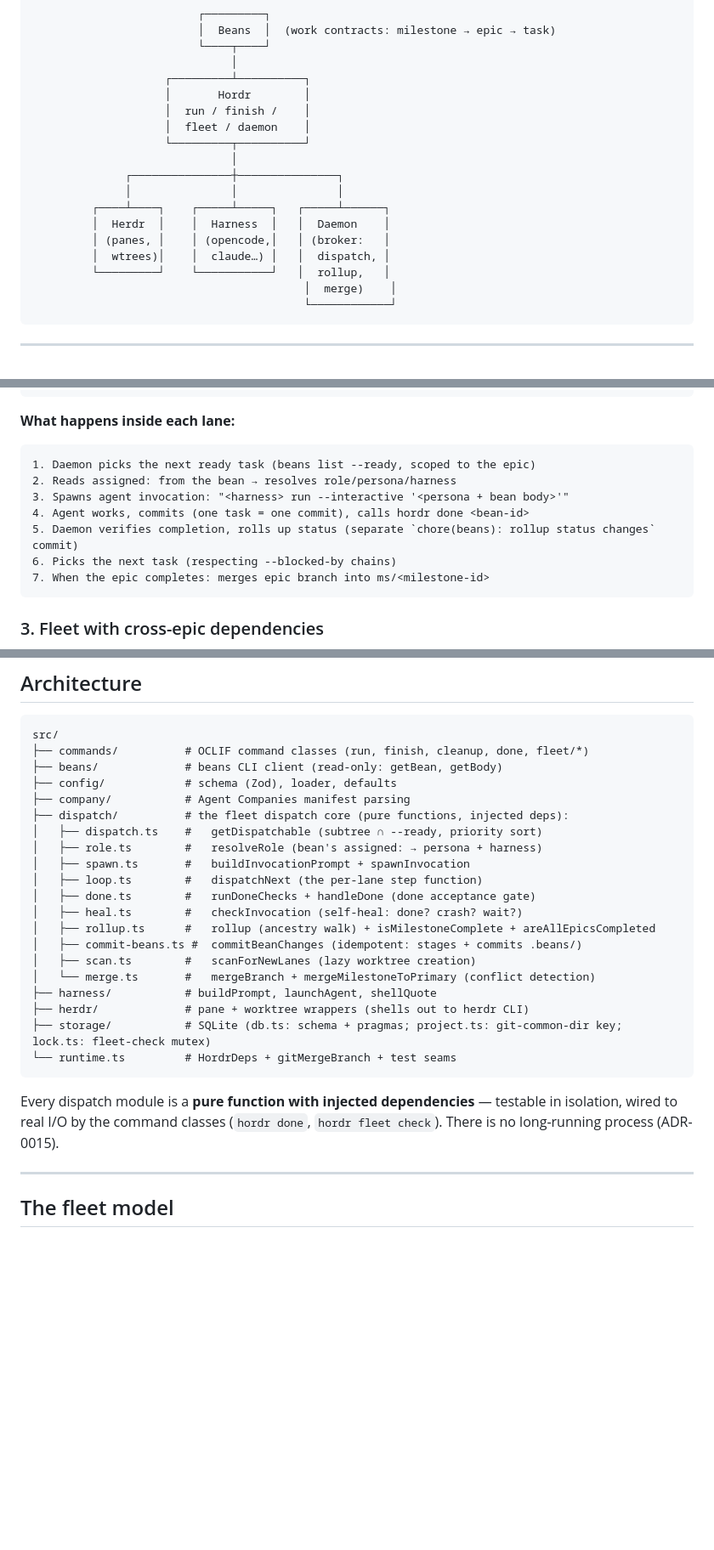
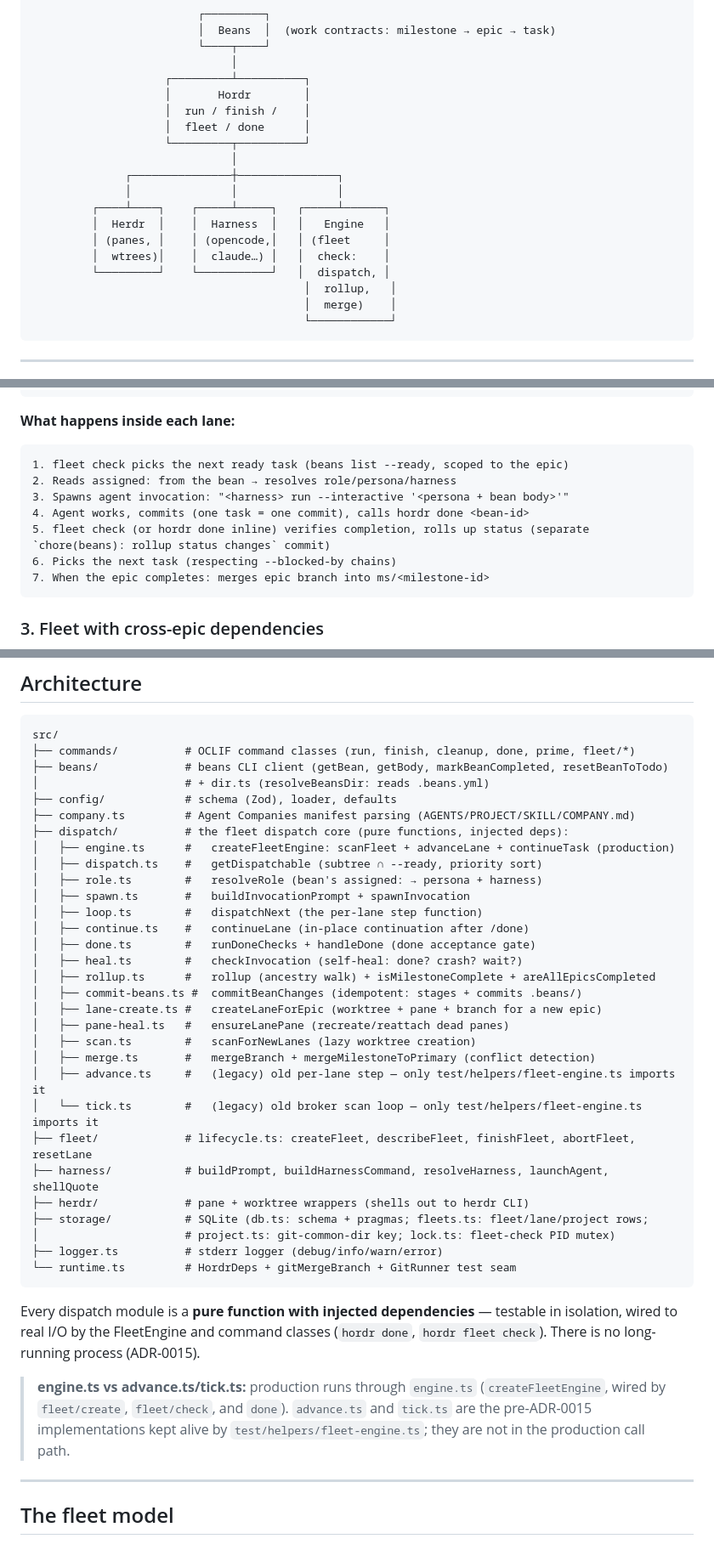
Before and after one commit to xeroc/hordr, a Markdown page: README.md, 3 parts joined by grey strips. Shown at 85% size. Drawn GitHub-style; blank space fills up the shorter version.

````diff
--- a/README.md
+++ b/README.md
@@ -17,16 +17,17 @@ npx skills@latest xeroc/hordr   # skill for coding agents
                     ┌─────────┴──────────┐
                     │       Hordr        │
                     │  run / finish /    │
-                    │  fleet / daemon    │
+                    │  fleet / done      │
                     └─────────┬──────────┘
                               │
               ┌───────────────┼───────────────┐
               │               │               │
          ┌────┴────┐    ┌─────┴─────┐   ┌─────┴──────┐
-         │  Herdr  │    │  Harness  │   │  Daemon    │
-         │ (panes, │    │ (opencode,│   │ (broker:   │
-         │  wtrees)│    │  claude…) │   │  dispatch, │
-         └─────────┘    └───────────┘   │  rollup,   │
+         │  Herdr  │    │  Harness  │   │   Engine   │
+         │ (panes, │    │ (opencode,│   │ (fleet     │
+         │  wtrees)│    │  claude…) │   │  check:    │
+         └─────────┘    └───────────┘   │  dispatch, │
+                                         │  rollup,   │
                                          │  merge)    │
                                          └────────────┘
 ```
@@ -196,11 +197,11 @@ hordr fleet finish hordr-MS
 **What happens inside each lane:**
 
 ```
-1. Daemon picks the next ready task (beans list --ready, scoped to the epic)
+1. fleet check picks the next ready task (beans list --ready, scoped to the epic)
 2. Reads assigned: from the bean → resolves role/persona/harness
 3. Spawns agent invocation: "<harness> run --interactive '<persona + bean body>'"
 4. Agent works, commits (one task = one commit), calls hordr done <bean-id>
-5. Daemon verifies completion, rolls up status (separate `chore(beans): rollup status changes` commit)
+5. fleet check (or hordr done inline) verifies completion, rolls up status (separate `chore(beans): rollup status changes` commit)
 6. Picks the next task (respecting --blocked-by chains)
 7. When the epic completes: merges epic branch into ms/<milestone-id>
 ```
@@ -427,30 +428,45 @@ bean in the lane so the agent continues in-place.
 
 ```
 src/
-├── commands/          # OCLIF command classes (run, finish, cleanup, done, fleet/*)
-├── beans/             # beans CLI client (read-only: getBean, getBody)
+├── commands/          # OCLIF command classes (run, finish, cleanup, done, prime, fleet/*)
+├── beans/             # beans CLI client (getBean, getBody, markBeanCompleted, resetBeanToTodo)
+│                      # + dir.ts (resolveBeansDir: reads .beans.yml)
 ├── config/            # schema (Zod), loader, defaults
-├── company/           # Agent Companies manifest parsing
+├── company.ts         # Agent Companies manifest parsing (AGENTS/PROJECT/SKILL/COMPANY.md)
 ├── dispatch/          # the fleet dispatch core (pure functions, injected deps):
+│   ├── engine.ts      #   createFleetEngine: scanFleet + advanceLane + continueTask (production)
 │   ├── dispatch.ts    #   getDispatchable (subtree ∩ --ready, priority sort)
 │   ├── role.ts        #   resolveRole (bean's assigned: → persona + harness)
 │   ├── spawn.ts       #   buildInvocationPrompt + spawnInvocation
 │   ├── loop.ts        #   dispatchNext (the per-lane step function)
+│   ├── continue.ts    #   continueLane (in-place continuation after /done)
 │   ├── done.ts        #   runDoneChecks + handleDone (done acceptance gate)
 │   ├── heal.ts        #   checkInvocation (self-heal: done? crash? wait?)
 │   ├── rollup.ts      #   rollup (ancestry walk) + isMilestoneComplete + areAllEpicsCompleted
 │   ├── commit-beans.ts #  commitBeanChanges (idempotent: stages + commits .beans/)
+│   ├── lane-create.ts #   createLaneForEpic (worktree + pane + branch for a new epic)
+│   ├── pane-heal.ts   #   ensureLanePane (recreate/reattach dead panes)
 │   ├── scan.ts        #   scanForNewLanes (lazy worktree creation)
-│   └── merge.ts       #   mergeBranch + mergeMilestoneToPrimary (conflict detection)
-├── harness/           # buildPrompt, launchAgent, shellQuote
+│   ├── merge.ts       #   mergeBranch + mergeMilestoneToPrimary (conflict detection)
+│   ├── advance.ts     #   (legacy) old per-lane step — only test/helpers/fleet-engine.ts imports it
+│   └── tick.ts        #   (legacy) old broker scan loop — only test/helpers/fleet-engine.ts imports it
+├── fleet/             # lifecycle.ts: createFleet, describeFleet, finishFleet, abortFleet, resetLane
+├── harness/           # buildPrompt, buildHarnessCommand, resolveHarness, launchAgent, shellQuote
 ├── herdr/             # pane + worktree wrappers (shells out to herdr CLI)
-├── storage/           # SQLite (db.ts: schema + pragmas; project.ts: git-common-dir key; lock.ts: fleet-check mutex)
-└── runtime.ts         # HordrDeps + gitMergeBranch + test seams
+├── storage/           # SQLite (db.ts: schema + pragmas; fleets.ts: fleet/lane/project rows;
+│                      # project.ts: git-common-dir key; lock.ts: fleet-check PID mutex)
+├── logger.ts          # stderr logger (debug/info/warn/error)
+└── runtime.ts         # HordrDeps + gitMergeBranch + GitRunner test seam
 ```
 
 Every dispatch module is a **pure function with injected dependencies** —
-testable in isolation, wired to real I/O by the command classes (`hordr done`,
-`hordr fleet check`). There is no long-running process (ADR-0015).
+testable in isolation, wired to real I/O by the FleetEngine and command classes
+(`hordr done`, `hordr fleet check`). There is no long-running process (ADR-0015).
+
+> **engine.ts vs advance.ts/tick.ts:** production runs through `engine.ts`
+> (`createFleetEngine`, wired by `fleet/create`, `fleet/check`, and `done`).
+> `advance.ts` and `tick.ts` are the pre-ADR-0015 implementations kept alive
+> by `test/helpers/fleet-engine.ts`; they are not in the production call path.
 
 ---
 
````
Also changed, not shown: other parts of README.md (+14 -15 lines), AGENTS.md (+38 -21 lines).
